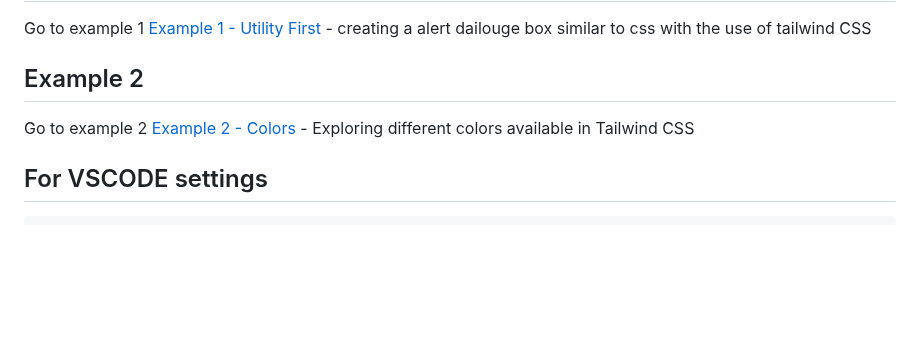
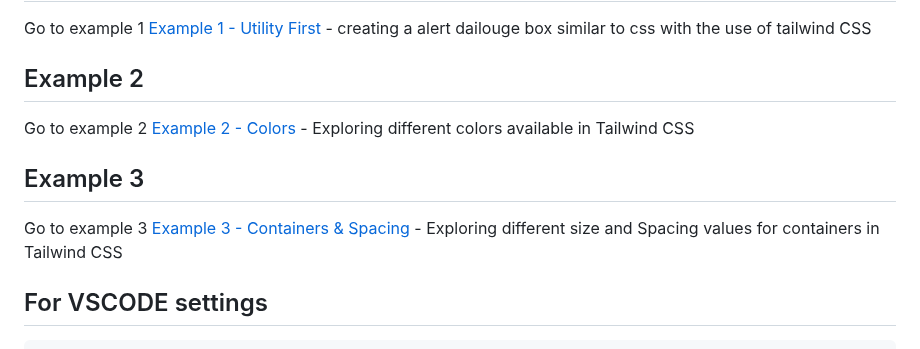
Before and after one commit to PRIYANG012/Tailwind-CSS, a Markdown page: Redme.md, the part around the change. Drawn GitHub-style; blank space fills up the shorter version.

Commit message:
Example 3

```diff
--- a/Redme.md
+++ b/Redme.md
@@ -85,5 +85,10 @@ Go to example 1 [Example 1 - Utility First](01-utility-first/index.html)
 Go to example 2 [Example 2 - Colors](02-colors/index.html)
     - Exploring different colors available in Tailwind CSS
 
+## Example 3
+Go to example 3 [Example 3 - Containers & Spacing](03-container-spacing/index.html)
+    - Exploring different size and Spacing values for containers in Tailwind CSS
+
+
 ## For VSCODE settings
     - cmd+ shift + p --> Search settings.json
```
